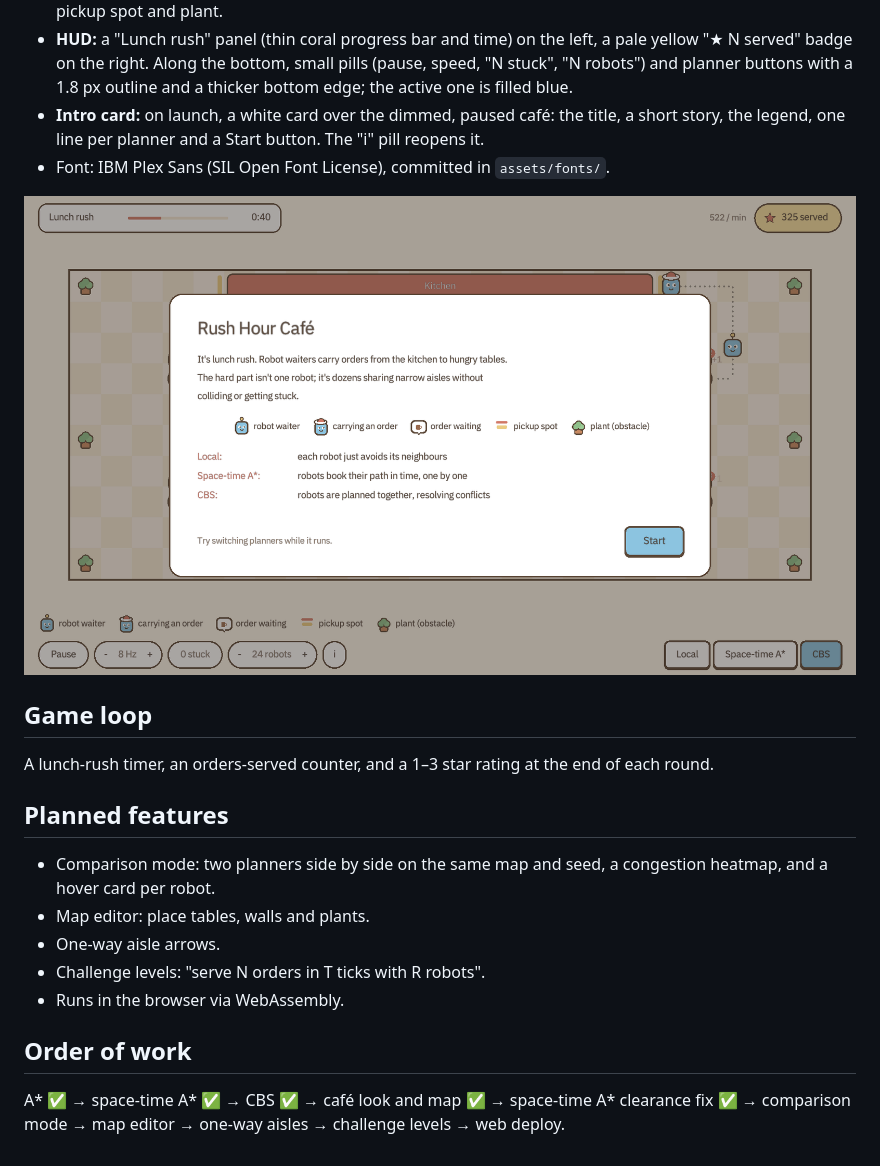
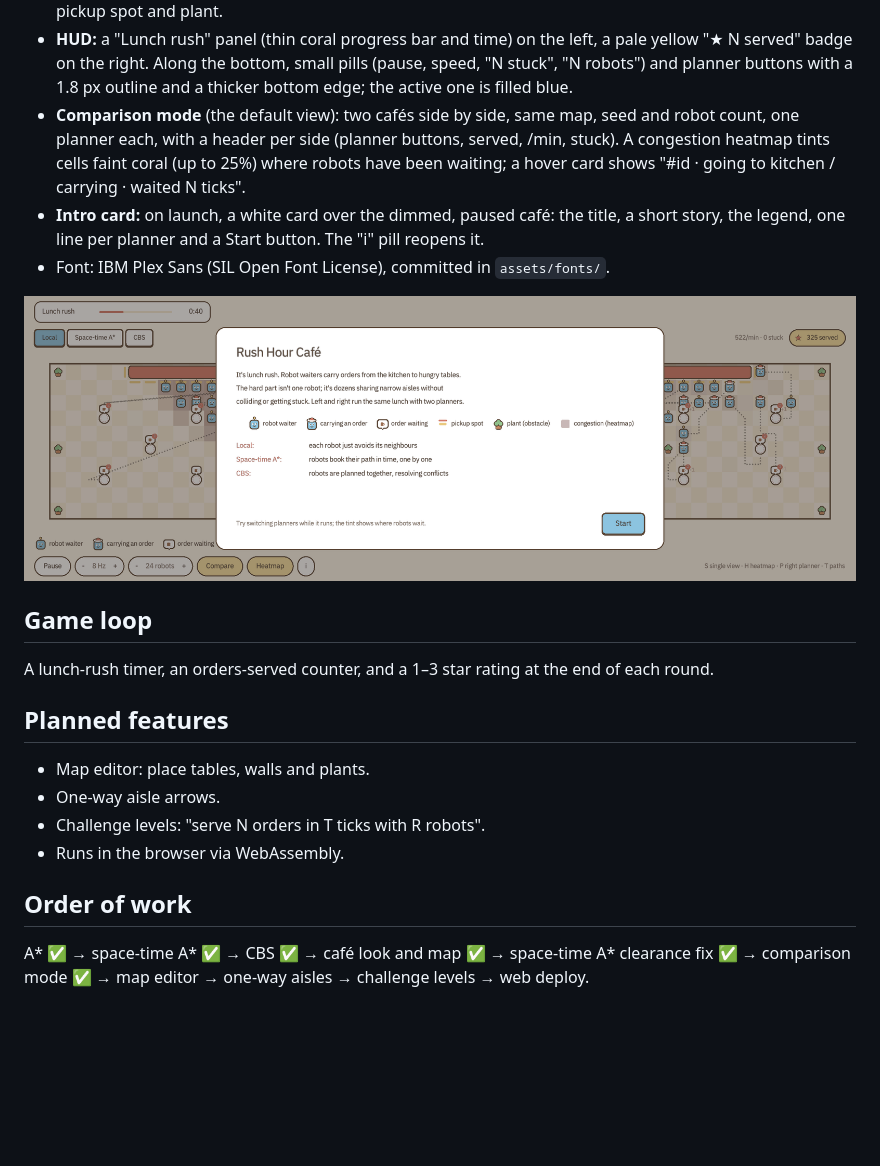
Before and after one commit to PranaviGuttikonda/warehouse-world, a Markdown page: docs/VISION.md, the part around one of its changes. GitHub-like rendering; pictures changed too: docs/intro.png; blank space fills up the shorter version.

```diff
--- a/docs/VISION.md
+++ b/docs/VISION.md
@@ -51,6 +51,11 @@ small shapes with room around them, no shadows or gradients.
   left, a pale yellow "★ N served" badge on the right. Along the bottom,
   small pills (pause, speed, "N stuck", "N robots") and planner buttons with
   a 1.8 px outline and a thicker bottom edge; the active one is filled blue.
+- **Comparison mode** (the default view): two cafés side by side, same map,
+  seed and robot count, one planner each, with a header per side (planner
+  buttons, served, /min, stuck). A congestion heatmap tints cells faint
+  coral (up to 25%) where robots have been waiting; a hover card shows
+  "#id · going to kitchen / carrying · waited N ticks".
 - **Intro card:** on launch, a white card over the dimmed, paused café:
   the title, a short story, the legend, one line per planner and a Start
   button. The "i" pill reopens it.
@@ -65,8 +70,6 @@ end of each round.
 
 ## Planned features
 
-- Comparison mode: two planners side by side on the same map and seed, a
-  congestion heatmap, and a hover card per robot.
 - Map editor: place tables, walls and plants.
 - One-way aisle arrows.
 - Challenge levels: "serve N orders in T ticks with R robots".
@@ -75,5 +78,5 @@ end of each round.
 ## Order of work
 
 A* ✅ → space-time A* ✅ → CBS ✅ → café look and map ✅ → space-time A*
-clearance fix ✅ → comparison mode → map editor → one-way aisles →
+clearance fix ✅ → comparison mode ✅ → map editor → one-way aisles →
 challenge levels → web deploy.
```
Also changed, not shown: other parts of docs/VISION.md (+1 -1 lines), README.md (+31 -16 lines), docs/cafe.png, 2 other files.
